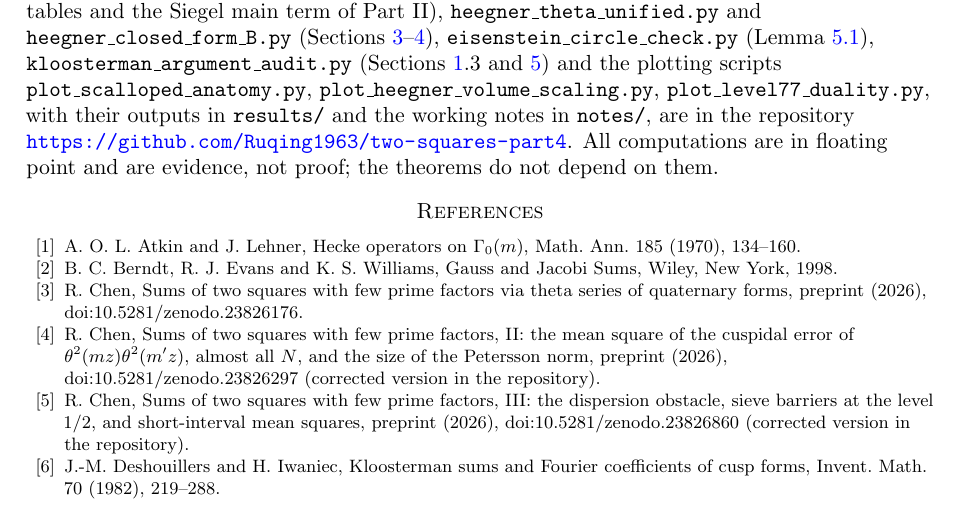
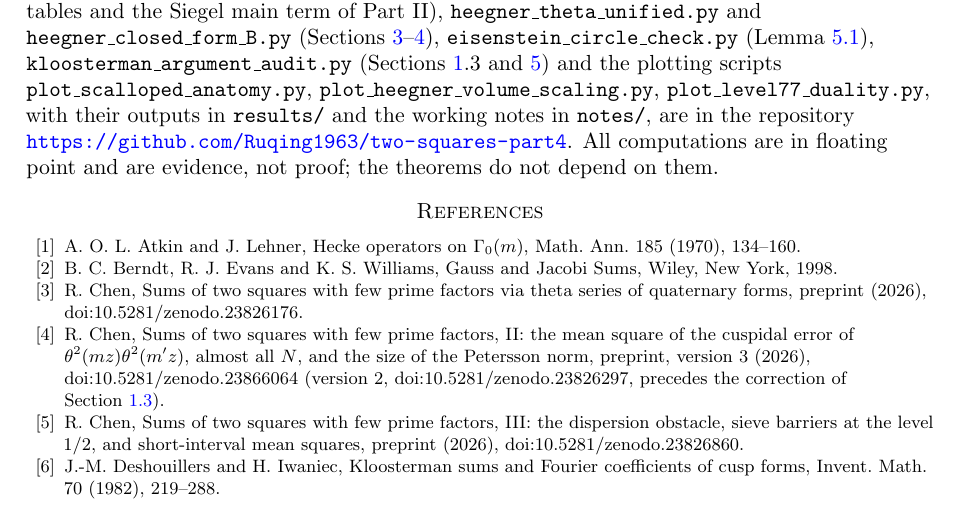
Before and after one commit to Ruqing1963/two-squares-part4, a LaTeX paper (paper/two_squares_part4.tex): part of page 22 of 23, cut so that both start at the same text. Compiled offline with pdfLaTeX.

Commit message:
Bibliography: Part II cited as version 3, doi:10.5281/zenodo.23866064 (version 2 precedes the correction of Section 1.3); Part III citation without the repository remark (its archive is the corrected version); label subsec:correction; README

```diff
--- a/paper/two_squares_part4.tex
+++ b/paper/two_squares_part4.tex
@@ -569,8 +569,8 @@ The scripts \texttt{subleading\_log\_anatomy.py} and \texttt{closed\_form\_B.py}
 \bibitem{AL} A.~O.~L. Atkin and J. Lehner, Hecke operators on $\Gamma_0(m)$, Math. Ann. 185 (1970), 134--160.
 \bibitem{BEW} B.~C. Berndt, R.~J. Evans and K.~S. Williams, Gauss and Jacobi Sums, Wiley, New York, 1998.
 \bibitem{ChenI} R. Chen, Sums of two squares with few prime factors via theta series of quaternary forms, preprint (2026), doi:10.5281/zenodo.23826176.
-\bibitem{ChenII} R. Chen, Sums of two squares with few prime factors, II: the mean square of the cuspidal error of $\theta^2(mz)\theta^2(m'z)$, almost all $N$, and the size of the Petersson norm, preprint (2026), doi:10.5281/zenodo.23826297 (corrected version in the repository).
-\bibitem{ChenIII} R. Chen, Sums of two squares with few prime factors, III: the dispersion obstacle, sieve barriers at the level $1/2$, and short-interval mean squares, preprint (2026), doi:10.5281/zenodo.23826860 (corrected version in the repository).
+\bibitem{ChenII} R. Chen, Sums of two squares with few prime factors, II: the mean square of the cuspidal error of $\theta^2(mz)\theta^2(m'z)$, almost all $N$, and the size of the Petersson norm, preprint, version 3 (2026), doi:10.5281/zenodo.23866064 (version 2, doi:10.5281/zenodo.23826297, precedes the correction of Section~\ref{subsec:correction}).
+\bibitem{ChenIII} R. Chen, Sums of two squares with few prime factors, III: the dispersion obstacle, sieve barriers at the level $1/2$, and short-interval mean squares, preprint (2026), doi:10.5281/zenodo.23826860.
 \bibitem{DI} J.-M. Deshouillers and H. Iwaniec, Kloosterman sums and Fourier coefficients of cusp forms, Invent. Math. 70 (1982), 219--288.
 \bibitem{DS} F. Diamond and J. Shurman, A First Course in Modular Forms, Springer, 2005.
 \bibitem{Drappeau} S. Drappeau, Sums of Kloosterman sums in arithmetic progressions, and the error term in the dispersion method, Proc. London Math. Soc. 114 (2017), 684--732.
```
Also changed, not shown: README.md, paper/two_squares_part4.pdf, paper/two_squares_part4.tex (2 more changed lines).
